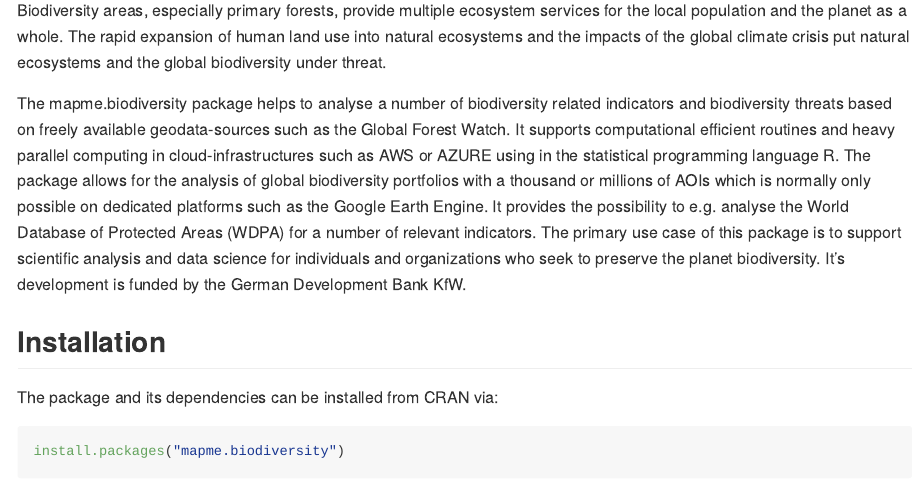
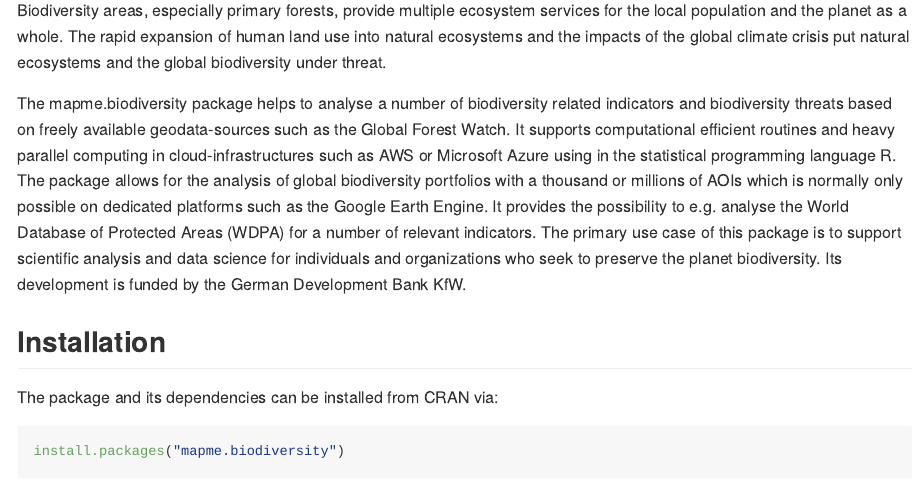
Before and after one commit to mapme-initiative/mapme.biodiversity, an R Markdown document (README.Rmd): the page in a window 1100 px wide, from 180 px down. The pictures show the output file README.md that the author committed with the source, drawn offline in the style of GitHub; badge pictures from the web are left out.

Commit message:
fix typo, naming of MS Azure and missing resources in README

```diff
--- a/README.Rmd
+++ b/README.Rmd
@@ -26,7 +26,7 @@ The mapme.biodiversity package helps to analyse a number of biodiversity
 related indicators and biodiversity threats based on freely available
 geodata-sources such as the Global Forest Watch. It supports
 computational efficient routines and heavy parallel computing in
-cloud-infrastructures such as AWS or AZURE using in the statistical
+cloud-infrastructures such as AWS or Microsoft Azure using in the statistical
 programming language R. The package allows for the analysis of global
 biodiversity portfolios with a thousand or millions of AOIs which is
 normally only possible on dedicated platforms such as the Google Earth
@@ -34,7 +34,7 @@ Engine. It provides the possibility to e.g. analyse the World Database
 of Protected Areas (WDPA) for a number of relevant indicators. The
 primary use case of this package is to support scientific analysis and
 data science for individuals and organizations who seek to preserve the
-planet biodiversity. It's development is funded by the German
+planet biodiversity. Its development is funded by the German
 Development Bank KfW.
 
 ## Installation
```
Also changed, not shown: README.md.
